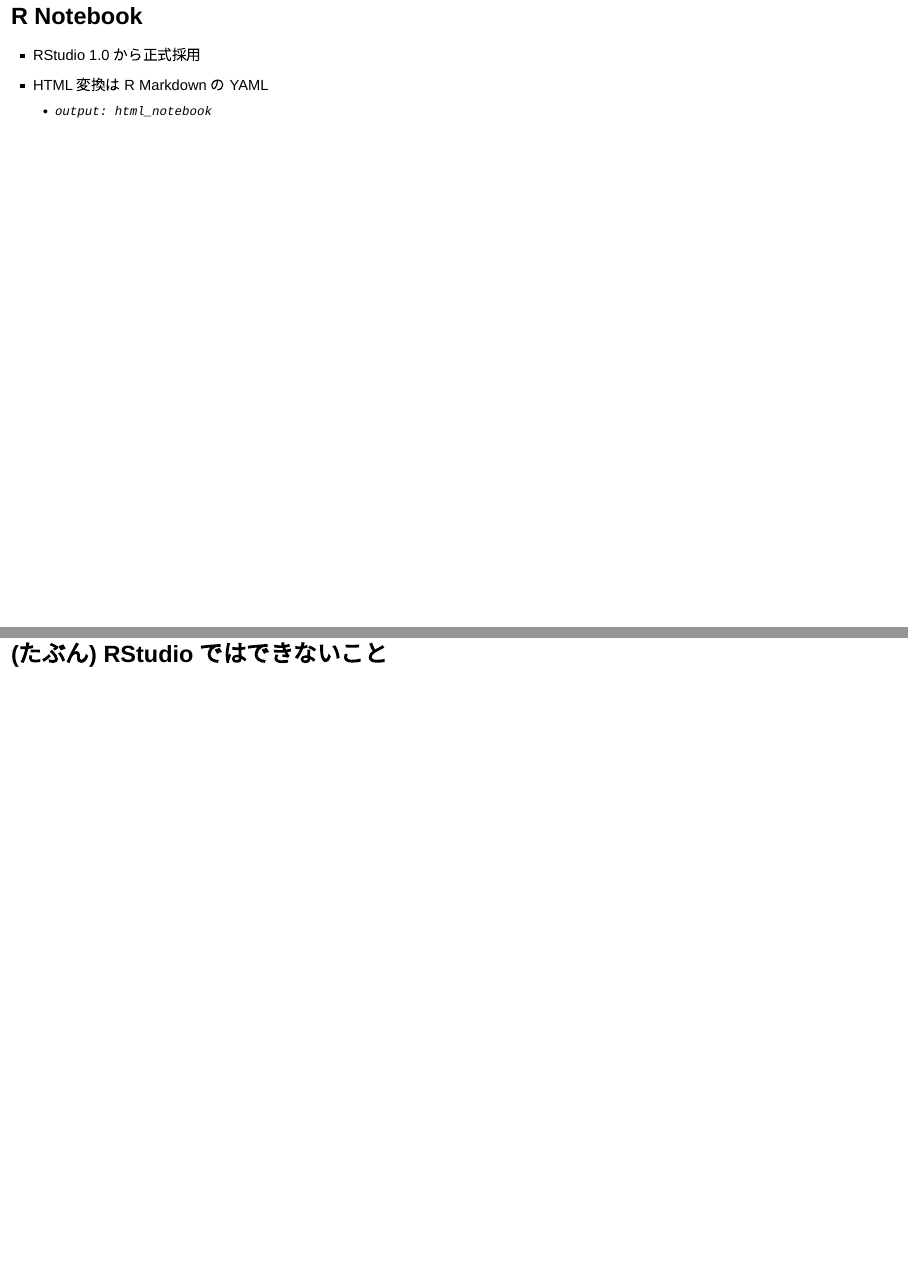
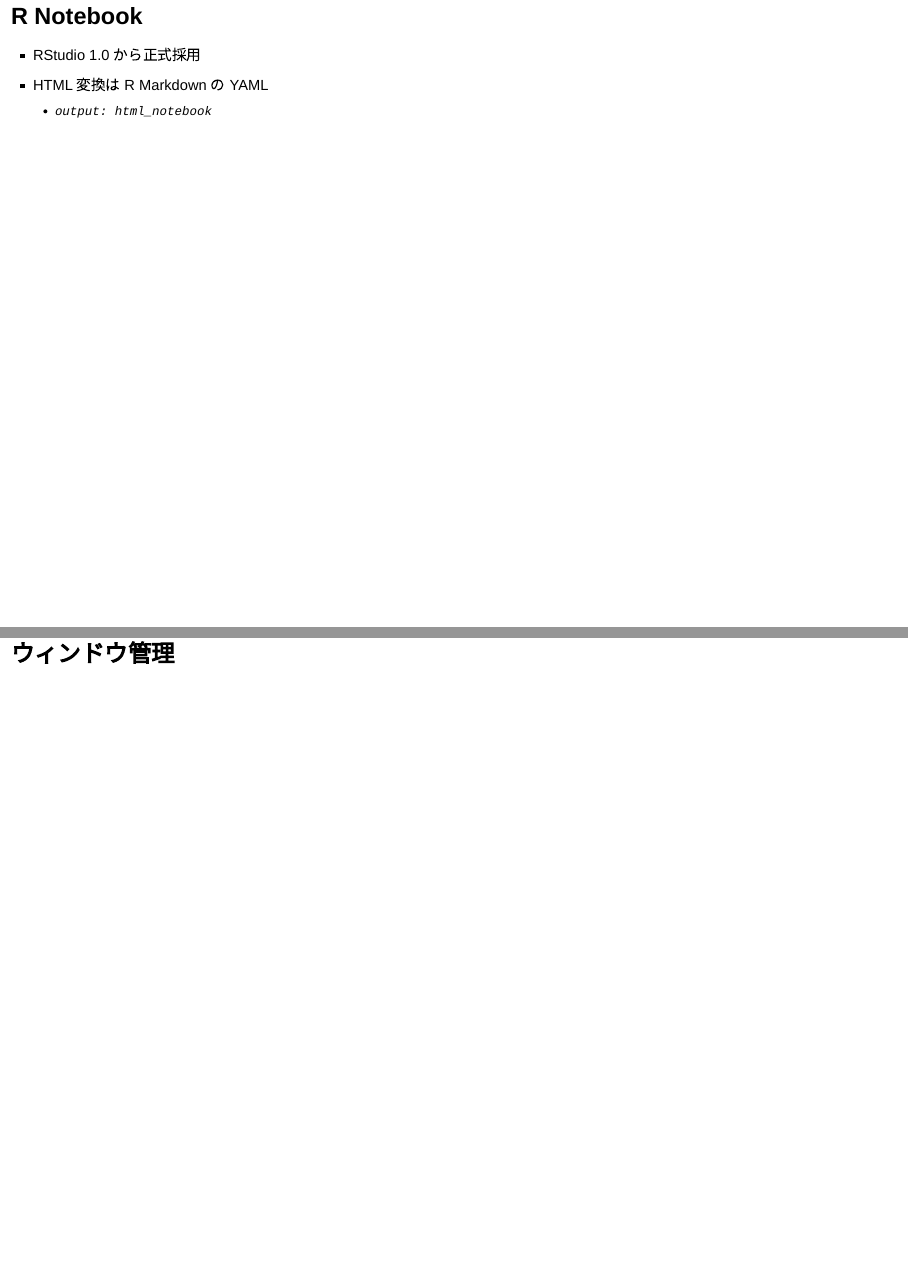
Before and after one commit to ymattu/TokyoR58, an R Markdown document (emacs_rstudio.Rmd): pages 21 and 22 of 32 before the commit and pages 22 and 23 of 34 after it, joined at a grey line. Rendered offline with R 4.5, knitr and Pandoc, with nearby package versions; drawn as Slidy slides in place of the format the file asks for.

Commit message:
スライド追加

```diff
--- a/emacs_rstudio.Rmd
+++ b/emacs_rstudio.Rmd
@@ -87,6 +90,7 @@
 - HTML 変換は R Markdown の YAML
     - `output: html_notebook`
 
+## ウィンドウ管理
 
 # (たぶん) RStudio ではできないこと
 ## パラグラフ単位での実行
```
Also changed, not shown: emacs_rstudio.html, emacs_rstudio.Rmd (3 more changed lines).
